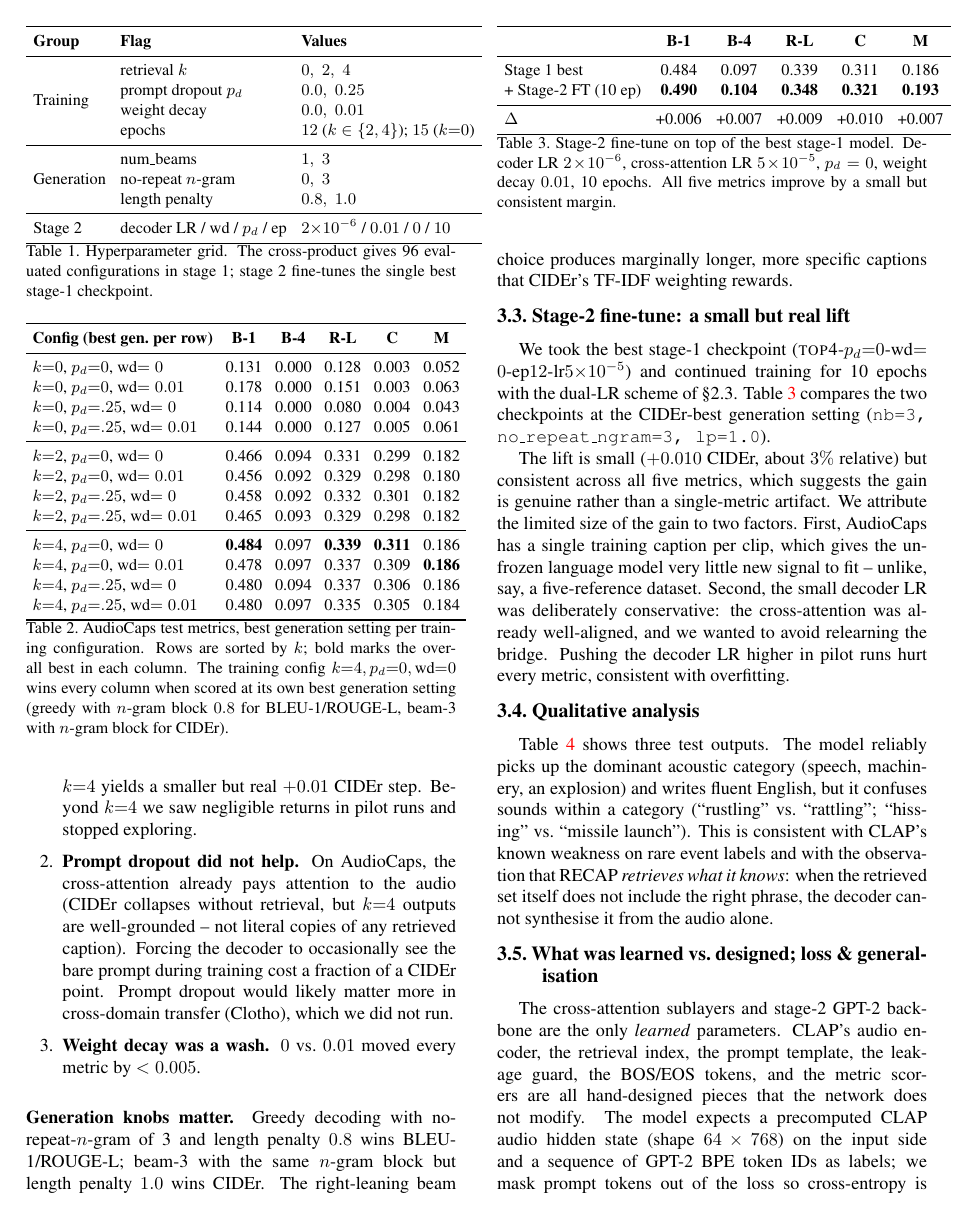
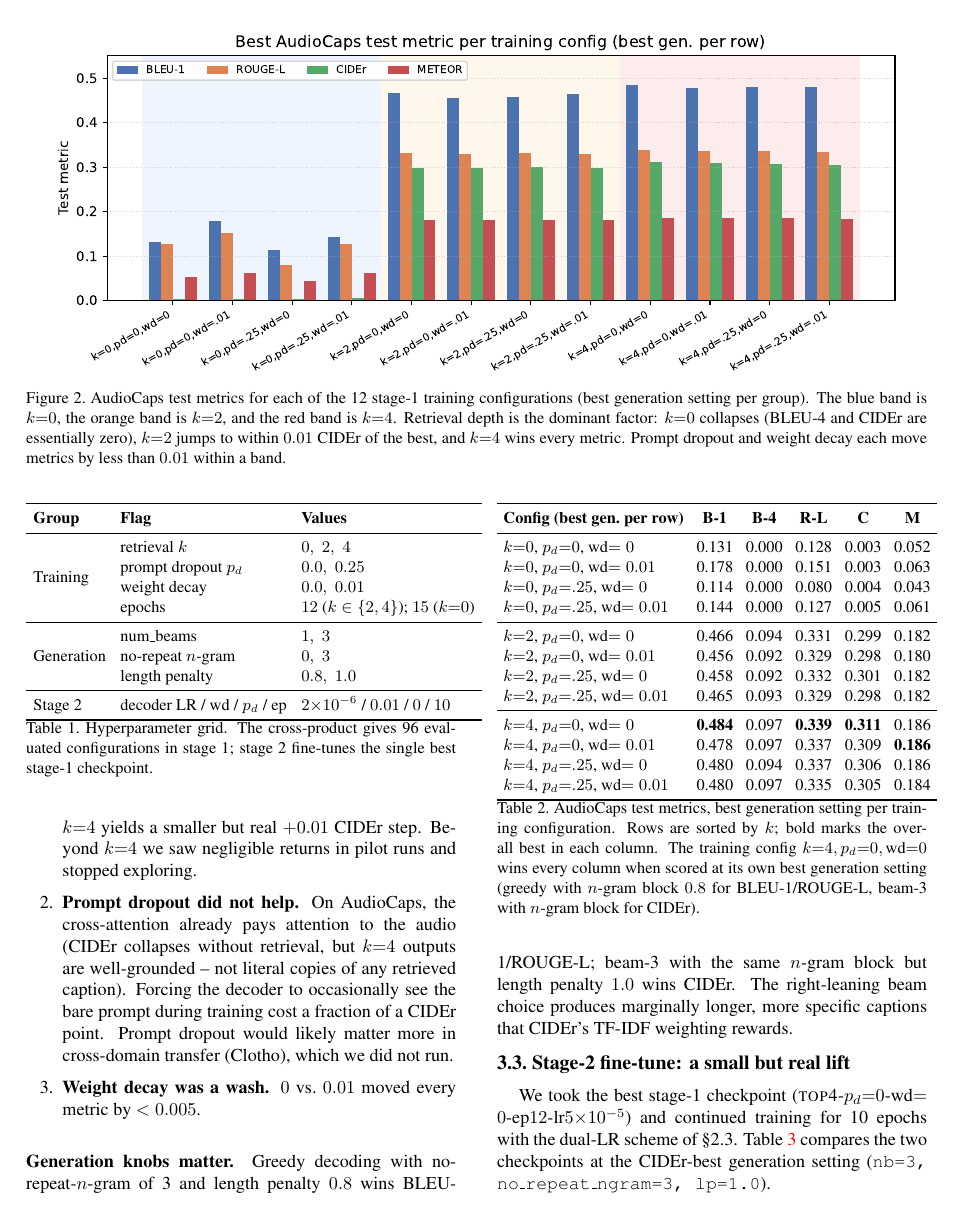
Before and after one commit to harshG97/audio-captioning, a LaTeX paper (latex/egpaper_for_review.tex): page 4 of 6. Compiled offline with pdfLaTeX.

Commit message:
Insert sweep bar chart into Experiments section
Wires fig_sweep.pdf into Section 3 as a full-width figure right after
the main results table. Skipped fig_loss.pdf because the run directories
shipped here only contain metrics/predictions, so the loss plot came out
empty.

https://claude.ai/code/session_01MySNEkCXQ4YUJJqyS8Sv3H

```diff
--- a/latex/egpaper_for_review.tex
+++ b/latex/egpaper_for_review.tex
@@ -331,4 +331,13 @@ $0.8$ for BLEU-1/ROUGE-L, beam-3 with $n$-gram block for CIDEr).}
 \label{tab:main}
 \end{table}
 
-Three patterns are visible in Table~\ref{tab:main}:
+\begin{figure*}[t]
+\centering
+\includegraphics[width=0.95\linewidth]{fig_sweep.pdf}
+\caption{AudioCaps test metrics for each of the 12 stage-1 training
+configurations (best generation setting per group). The blue band is $k{=}0$,
+the orange band is $k{=}2$, and the red band is $k{=}4$. Retrieval depth is the
+dominant factor: $k{=}0$ collapses (BLEU-4 and CIDEr are essentially zero),
+$k{=}2$ jumps to within $0.01$ CIDEr of the best, and $k{=}4$ wins every
+metric. Prompt dropout and weight decay each move metrics by less than
+$0.01$ within a band.}
```
Also changed, not shown: latex/egpaper_for_review.tex (5 more changed lines).
